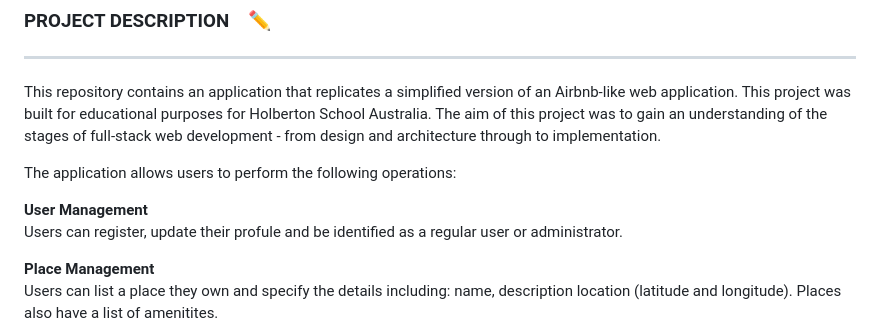
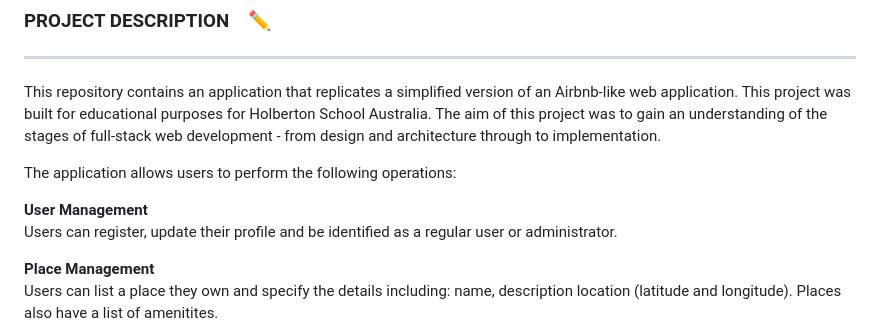
Before and after one commit to maxine-janka/holbertonschool-hbnb, a Markdown page: README.md, the part around the change. Rendered like a GitHub page.

Commit message:
fix typo

```diff
--- a/README.md
+++ b/README.md
@@ -8,7 +8,7 @@ The application allows users to perform the following operations:
 
 __User Management__
 <br>
-   Users can register, update their profule and be identified as a regular user or administrator.
+   Users can register, update their profile and be identified as a regular user or administrator.
 
 __Place Management__
  <br>
```
